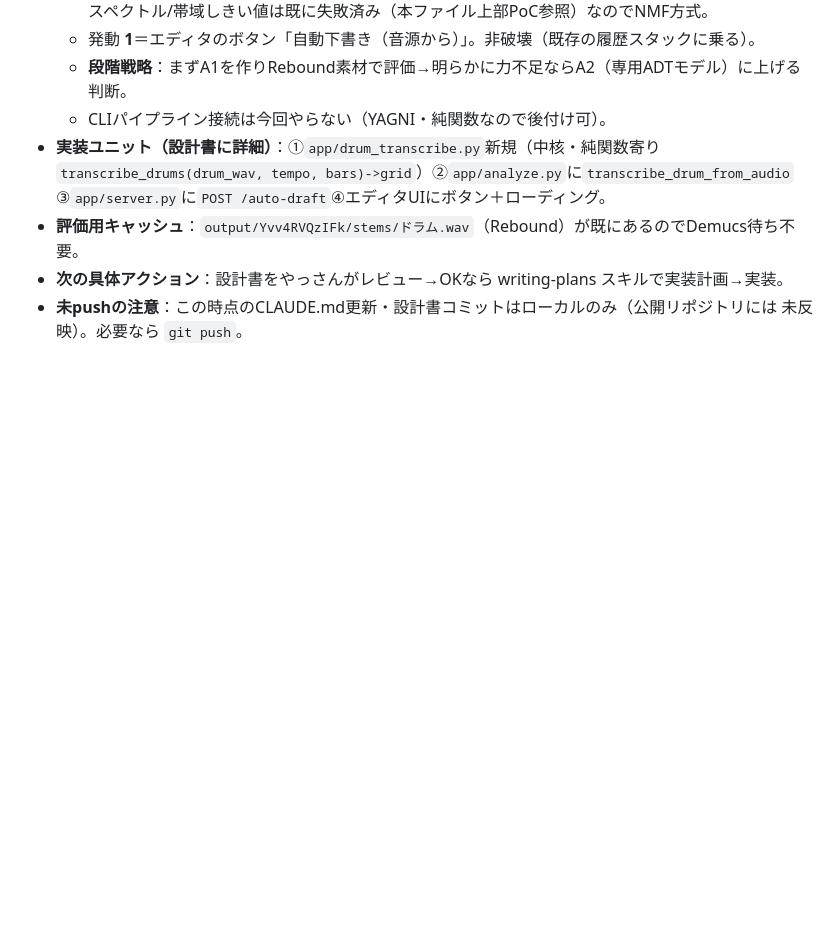
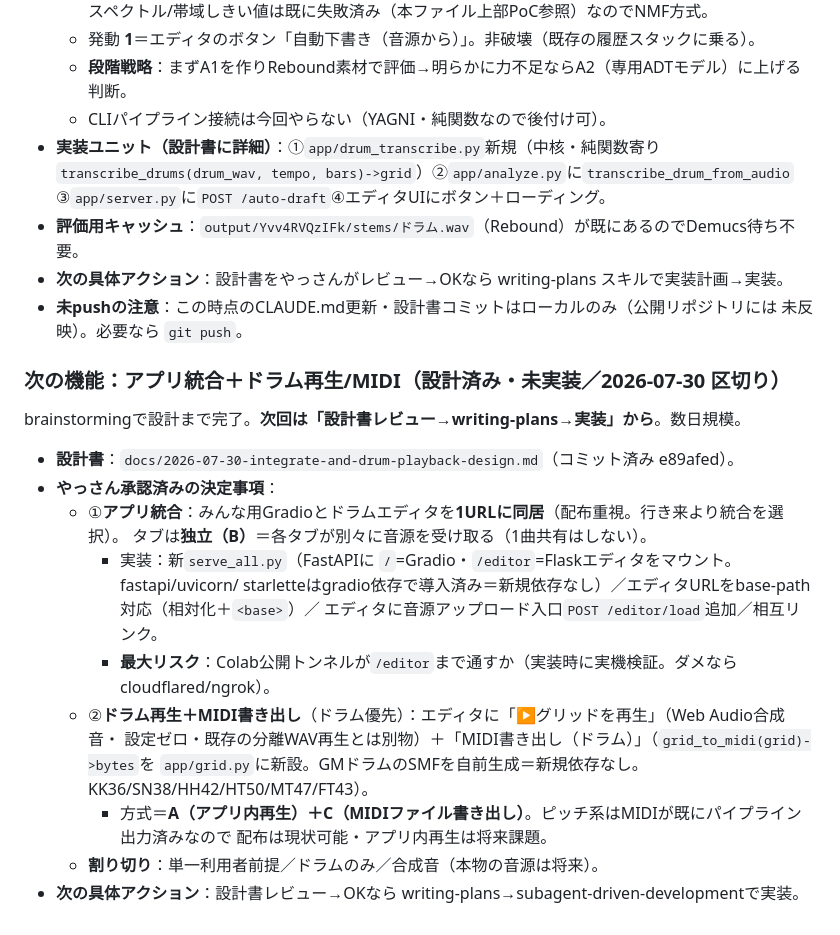
Before and after one commit to jasawsea/bandcopy, a Markdown page: CLAUDE.md, the part around the change. Drawn GitHub-style; folded sections open; blank space fills up the shorter version.

Commit message:
docs: 次機能(アプリ統合＋ドラム再生/MIDI)の引き継ぎを作業ログに記録
Co-Authored-By: Claude Opus 4.8 <noreply@anthropic.com>

```diff
--- a/CLAUDE.md
+++ b/CLAUDE.md
@@ -416,3 +416,21 @@ gitブランチ `drum-adt-a1`（全82テスト緑）。superpowers subagent-driv
   未反映）。必要なら `git push`。
 
 </details>
+
+### 次の機能：アプリ統合＋ドラム再生/MIDI（設計済み・未実装／2026-07-30 区切り）
+brainstormingで設計まで完了。**次回は「設計書レビュー→writing-plans→実装」から**。数日規模。
+- **設計書**：`docs/2026-07-30-integrate-and-drum-playback-design.md`（コミット済み e89afed）。
+- **やっさん承認済みの決定事項**：
+  - ①**アプリ統合**：みんな用Gradioとドラムエディタを**1URLに同居**（配布重視。行き来より統合を選択）。
+    タブは**独立（B）**＝各タブが別々に音源を受け取る（1曲共有はしない）。
+    - 実装：新`serve_all.py`（FastAPIに `/`=Gradio・`/editor`=Flaskエディタをマウント。fastapi/uvicorn/
+      starletteはgradio依存で導入済み＝新規依存なし）／エディタURLをbase-path対応（相対化＋`<base>`）／
+      エディタに音源アップロード入口`POST /editor/load`追加／相互リンク。
+    - **最大リスク**：Colab公開トンネルが`/editor`まで通すか（実装時に実機検証。ダメならcloudflared/ngrok）。
+  - ②**ドラム再生＋MIDI書き出し**（ドラム優先）：エディタに「▶グリッドを再生」（Web Audio合成音・
+    設定ゼロ・既存の分離WAV再生とは別物）＋「MIDI書き出し（ドラム）」（`grid_to_midi(grid)->bytes`を
+    `app/grid.py`に新設。GMドラムのSMFを自前生成＝新規依存なし。KK36/SN38/HH42/HT50/MT47/FT43）。
+    - 方式＝**A（アプリ内再生）＋C（MIDIファイル書き出し）**。ピッチ系はMIDIが既にパイプライン出力済みなので
+      配布は現状可能・アプリ内再生は将来課題。
+  - **割り切り**：単一利用者前提／ドラムのみ／合成音（本物の音源は将来）。
+- **次の具体アクション**：設計書レビュー→OKなら writing-plans→subagent-driven-developmentで実装。
```
